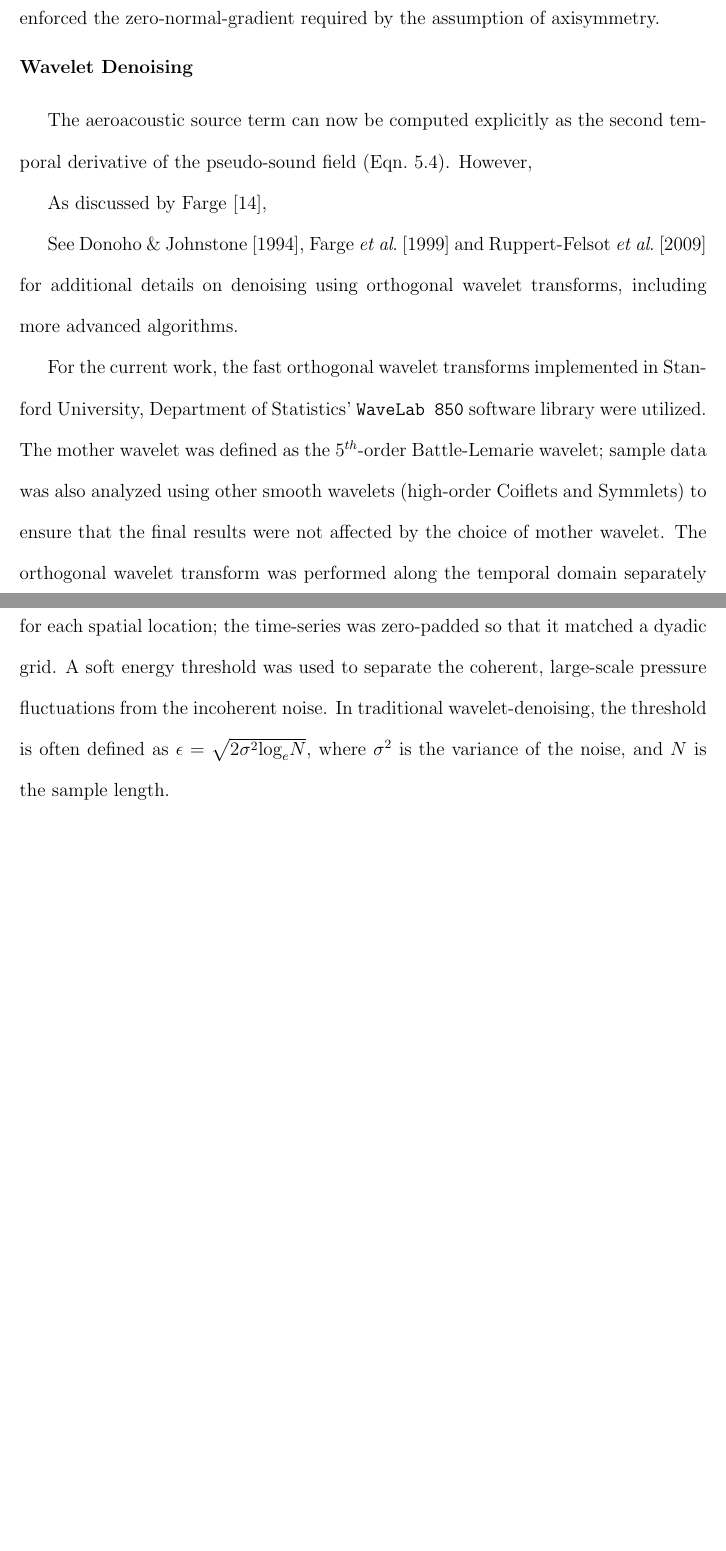
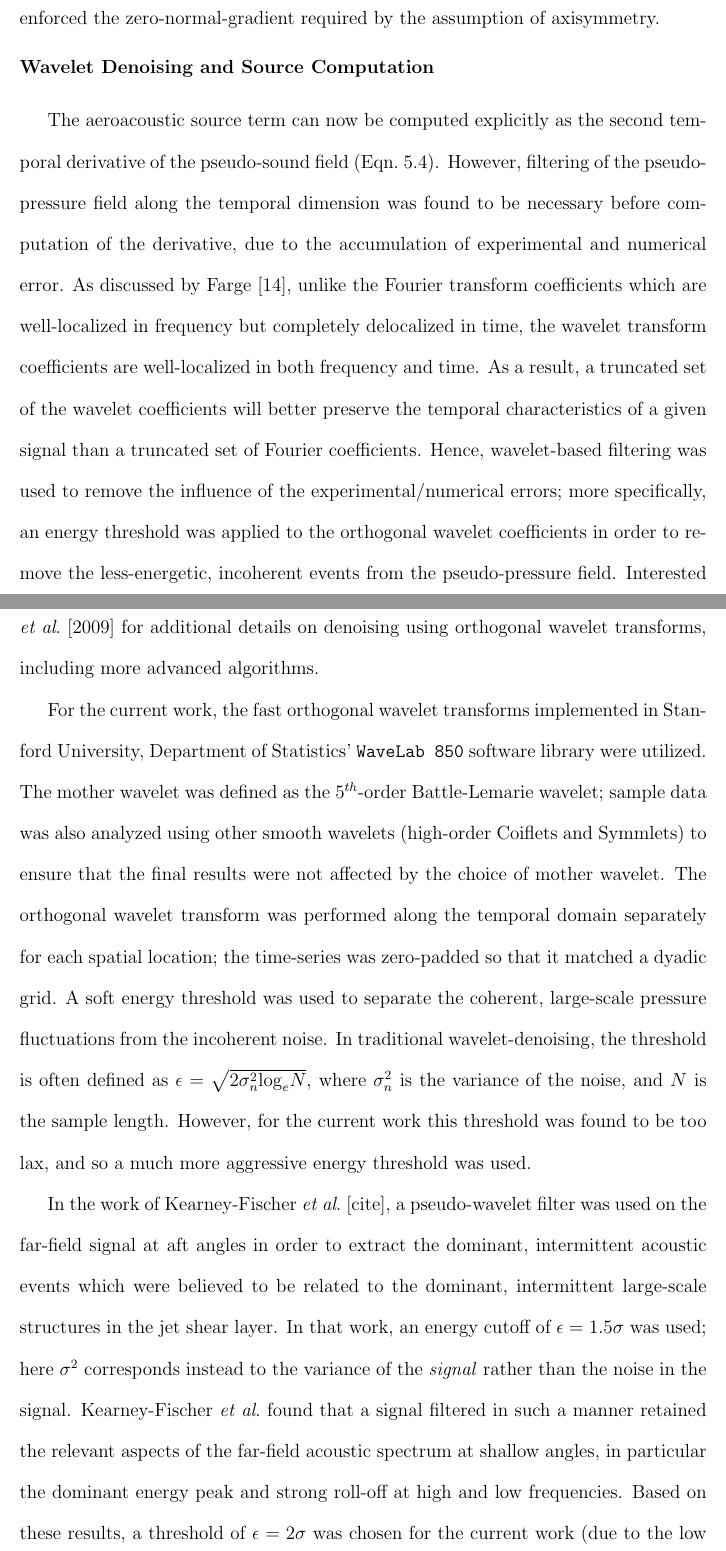
Before and after one commit to michaelcrawley/PhD_Dissertation, a LaTeX thesis (MCrawley_Dissertation.tex, which reads ch_acoustic_source.tex): two parts of pages 80 and 81 of 84 before the commit and two parts of pages 80 and 81 of 86 after it, joined at a grey line, cut so that both start at the same text, the shorter picture padded with empty space. Compiled offline with pdfLaTeX.

Commit message:
updating numerical methodology

```diff
--- a/ch_acoustic_source.tex
+++ b/ch_acoustic_source.tex
@@ -209,16 +209,21 @@ Finally, the lower boundary enforced the zero-normal-gradient required by the as
 	\label{fig:valid_pseudopressure}
 \end{figure}
-\subsubsection{Wavelet Denoising}
+\subsubsection{Wavelet Denoising and Source Computation}
 The aeroacoustic source term can now be computed explicitly as the second temporal derivative of the pseudo-sound field (\eq{eq:ribner_source}).
-However,
-
-As discussed by Farge \citep{Farge1992},
-
-See Donoho \& Johnstone [1994], Farge \etal [1999] and Ruppert-Felsot \etal [2009] for additional details on denoising using orthogonal wavelet transforms, including more advanced algorithms.
+However, filtering of the pseudo-pressure field along the temporal dimension was found to be necessary before computation of the derivative, due to the accumulation of experimental and numerical error.
+As discussed by Farge \citep{Farge1992}, unlike the Fourier transform coefficients which are well-localized in frequency but completely delocalized in time, the wavelet transform coefficients are well-localized in both frequency and time.
+As a result, a truncated set of the wavelet coefficients will better preserve the temporal characteristics of a given signal than a truncated set of Fourier coefficients.
+Hence, wavelet-based filtering was used to remove the influence of the experimental/numerical errors; more specifically, an energy threshold was applied to the orthogonal wavelet coefficients in order to remove the less-energetic, incoherent events from the pseudo-pressure field.
+Interested readers should see Donoho \& Johnstone [1994], Farge \etal [1999] and Ruppert-Felsot \etal [2009] for additional details on denoising using orthogonal wavelet transforms, including more advanced algorithms.
 
 For the current work, the fast orthogonal wavelet transforms implemented in Stanford University, Department of Statistics' \texttt{WaveLab 850} software library were utilized.
 The mother wavelet was defined as the $5^{th}$-order Battle-Lemarie wavelet; sample data was also analyzed using other smooth wavelets (high-order Coiflets and Symmlets) to ensure that the final results were not affected by the choice of mother wavelet.
 The orthogonal wavelet transform was performed along the temporal domain separately for each spatial location; the time-series was zero-padded so that it matched a dyadic grid.
 A soft energy threshold was used to separate the coherent, large-scale pressure fluctuations from the incoherent noise.
-In traditional wavelet-denoising, the threshold is often defined as $\epsilon = \sqrt{2 \sigma^2 \mathrm{log}_e N}$, where $\sigma^2$ is the variance of the noise, and $N$ is the sample length.
+In traditional wavelet-denoising, the threshold is often defined as $\epsilon = \sqrt{2 \sigma^2_n \mathrm{log}_e N}$, where $\sigma^2_n$ is the variance of the noise, and $N$ is the sample length.
+However, for the current work this threshold was found to be too lax, and so a much more aggressive energy threshold was used.
 
+In the work of Kearney-Fischer \etal [cite], a pseudo-wavelet filter was used on the far-field signal at aft angles in order to extract the dominant, intermittent acoustic events which were believed to be related to the dominant, intermittent large-scale structures in the jet shear layer.
+In that work, an energy cutoff of $\epsilon = 1.5\sigma$ was used; here $\sigma^2$ corresponds instead to the variance of the \textit{signal} rather than the noise in the signal.
+Kearney-Fischer \etal found that a signal filtered in such a manner retained the relevant aspects of the far-field acoustic spectrum at shallow angles, in particular the dominant energy peak and strong roll-off at high and low frequencies.
+Based on these results, a threshold of $\epsilon = 2\sigma$ was chosen for the current work (due to the low signal-to-noise ratio); for consistency, $\sigma$ was calculated over the entire field rather than at each individual point; the error (and hence, energy) did not scale with spatial location, resulting much lower signal-to-noise ratios at far radial and axial positions.
```
Also changed, not shown: ch_introduction.tex (+1 -0 lines), new_master.bib (+1 -4 lines), Figures/ch5_valid_Phavg_Ur.png (added), Figures/ch5_valid_Phavg_Uz.png (added), Figures/ch5_valid_Phavg_solUz.png (added), Figures/ch5_valid_denoising.png (added), ch_acoustic_source.tex (28 more changed lines), 4 other files.
